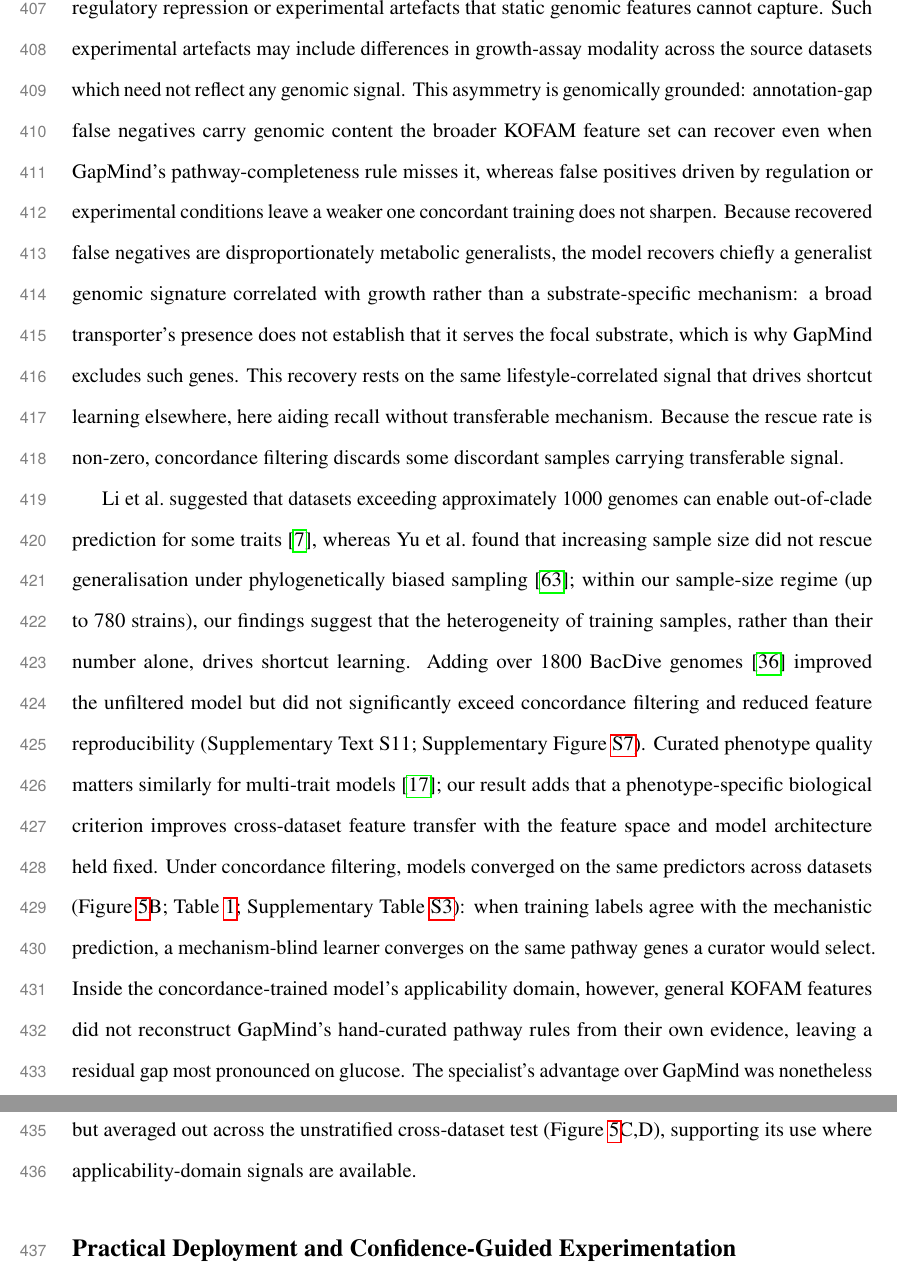
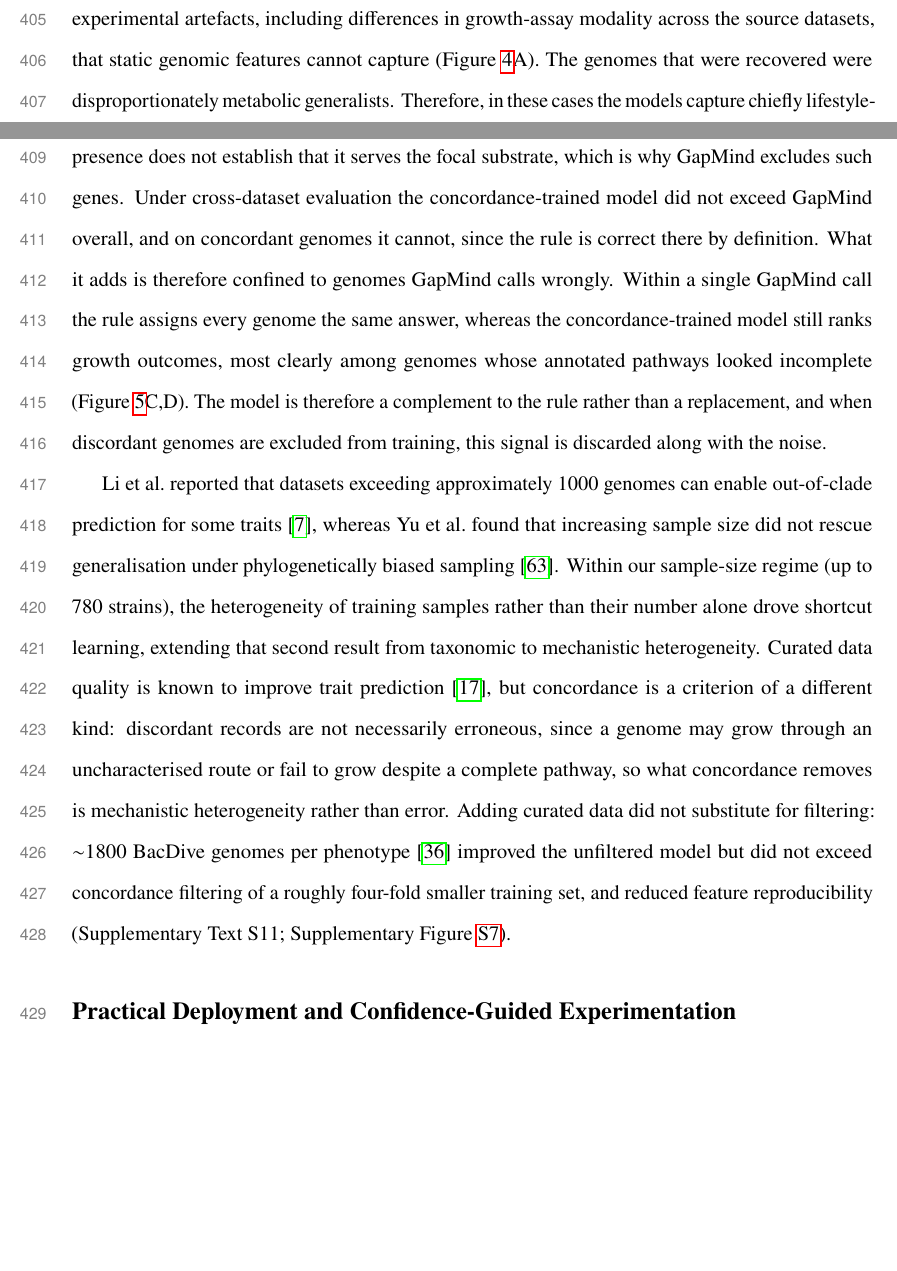
Before and after one commit to kbasecollaborations/trait-prediction-manuscript, a LaTeX paper (main.tex, which reads sections/discussion.tex): two parts of pages 18 and 19 of 65 before the commit and two parts of pages 17 and 18 of 65 after it, joined at a grey line, cut so that both start at the same text, the shorter picture padded with empty space. Compiled offline with pdfLaTeX.

Commit message:
feat: update discussion (1/2)

```diff
--- a/sections/discussion.tex
+++ b/sections/discussion.tex
@@ -20,15 +17,17 @@ The wide phenotype-level range in cross-dataset balanced accuracy is consistent
-Such experimental artefacts may include differences in growth-assay modality across the source datasets which need not reflect any genomic signal.
-This asymmetry is genomically grounded: annotation-gap false negatives carry genomic content the broader KOFAM feature set can recover even when GapMind's pathway-completeness rule misses it, whereas false positives driven by regulation or experimental conditions leave a weaker one concordant training does not sharpen.
-Because recovered false negatives are disproportionately metabolic generalists, the model recovers chiefly a generalist genomic signature correlated with growth rather than a substrate-specific mechanism: a broad transporter's presence does not establish that it serves the focal substrate, which is why GapMind excludes such genes.
-This recovery rests on the same lifestyle-correlated signal that drives shortcut learning elsewhere, here aiding recall without transferable mechanism.
-Because the rescue rate is non-zero, concordance filtering discards some discordant samples carrying transferable signal.
+Discordance has several coexisting causes~\cite{Galperin1998Sources,Bernstein2021Uncertainty}: false negatives may reflect annotation gaps or unknown alternative pathways, whereas false positives may reflect regulatory repression or experimental artefacts, including differences in growth-assay modality across the source datasets, that static genomic features cannot capture (Figure~\ref{fig:misclassification_diagnosis}A).
+The genomes that were recovered were disproportionately metabolic generalists.
+Therefore, in these cases the models capture chiefly lifestyle-correlated genomic signatures rather than substrate-specific mechanisms.
+A broad transporter's presence does not establish that it serves the focal substrate, which is why GapMind excludes such genes.
+Under cross-dataset evaluation the concordance-trained model did not exceed GapMind overall, and on concordant genomes it cannot, since the rule is correct there by definition.
+What it adds is therefore confined to genomes GapMind calls wrongly.
+Within a single GapMind call the rule assigns every genome the same answer, whereas the concordance-trained model still ranks growth outcomes, most clearly among genomes whose annotated pathways looked incomplete (Figure~\ref{fig:concordant_analysis}C,D).
+The model is therefore a complement to the rule rather than a replacement, and when discordant genomes are excluded from training, this signal is discarded along with the noise.
 
-Li et al.\ suggested that datasets exceeding approximately 1000 genomes can enable out-of-clade prediction for some traits~\cite{Li2023-up}, whereas Yu et al.\ found that increasing sample size did not rescue generalisation under phylogenetically biased sampling~\cite{Yu2025BiasedSampling}; within our sample-size regime (up to 780 strains), our findings suggest that the heterogeneity of training samples, rather than their number alone, drives shortcut learning.
-Adding over 1800 BacDive genomes~\cite{Schober2025BacDive} improved the unfiltered model but did not significantly exceed concordance filtering and reduced feature reproducibility (Supplementary Text~S11; Supplementary Figure~\ref{fig:bacdive_curation}).
-Curated phenotype quality matters similarly for multi-trait models~\cite{Koblitz2025Phenotype}; our result adds that a phenotype-specific biological criterion improves cross-dataset feature transfer with the feature space and model architecture held fixed.
-Under concordance filtering, models converged on the same predictors across datasets (Figure~\ref{fig:concordant_analysis}B; Table~\ref{tab:main_feature_comparison}; Supplementary Table~\ref{tab:feature_comparison}): when training labels agree with the mechanistic prediction, a mechanism-blind learner converges on the same pathway genes a curator would select.
-Inside the concordance-trained model's applicability domain, however, general KOFAM features did not reconstruct GapMind's hand-curated pathway rules from their own evidence, leaving a residual gap most pronounced on glucose.
-The specialist's advantage over GapMind was nonetheless visible under random holdout and as the partial rescue of false negatives in the discordant subset, but averaged out across the unstratified cross-dataset test (Figure~\ref{fig:concordant_analysis}C,D), supporting its use where applicability-domain signals are available.
+Li et al.\ reported that datasets exceeding approximately 1000 genomes can enable out-of-clade prediction for some traits~\cite{Li2023-up}, whereas Yu et al.\ found that increasing sample size did not rescue generalisation under phylogenetically biased sampling~\cite{Yu2025BiasedSampling}.
+Within our sample-size regime (up to 780 strains), the heterogeneity of training samples rather than their number alone drove shortcut learning, extending that second result from taxonomic to mechanistic heterogeneity.
+Curated data quality is known to improve trait prediction~\cite{Koblitz2025Phenotype}, but concordance is a criterion of a different kind: discordant records are not necessarily erroneous, since a genome may grow through an uncharacterised route or fail to grow despite a complete pathway, so what concordance removes is mechanistic heterogeneity rather than error.
+Adding curated data did not substitute for filtering: $\sim$1800 BacDive genomes per phenotype~\cite{Schober2025BacDive} improved the unfiltered model but did not exceed concordance filtering of a roughly four-fold smaller training set, and reduced feature reproducibility (Supplementary Text~S11; Supplementary Figure~\ref{fig:bacdive_curation}).
+
 
 \subsection*{Practical Deployment and Confidence-Guided Experimentation}
 
```
Also changed, not shown: sections/abstract.tex (+1 -1 lines), sections/discussion.tex (17 more changed lines).
